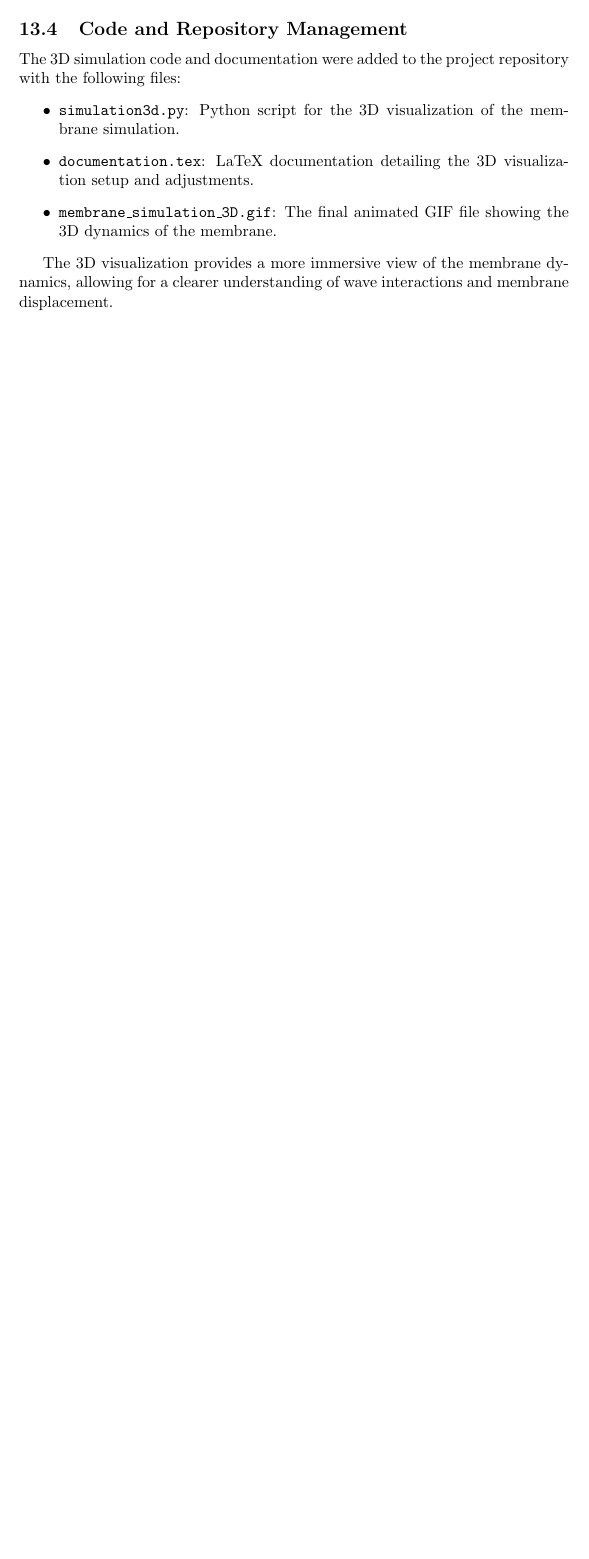
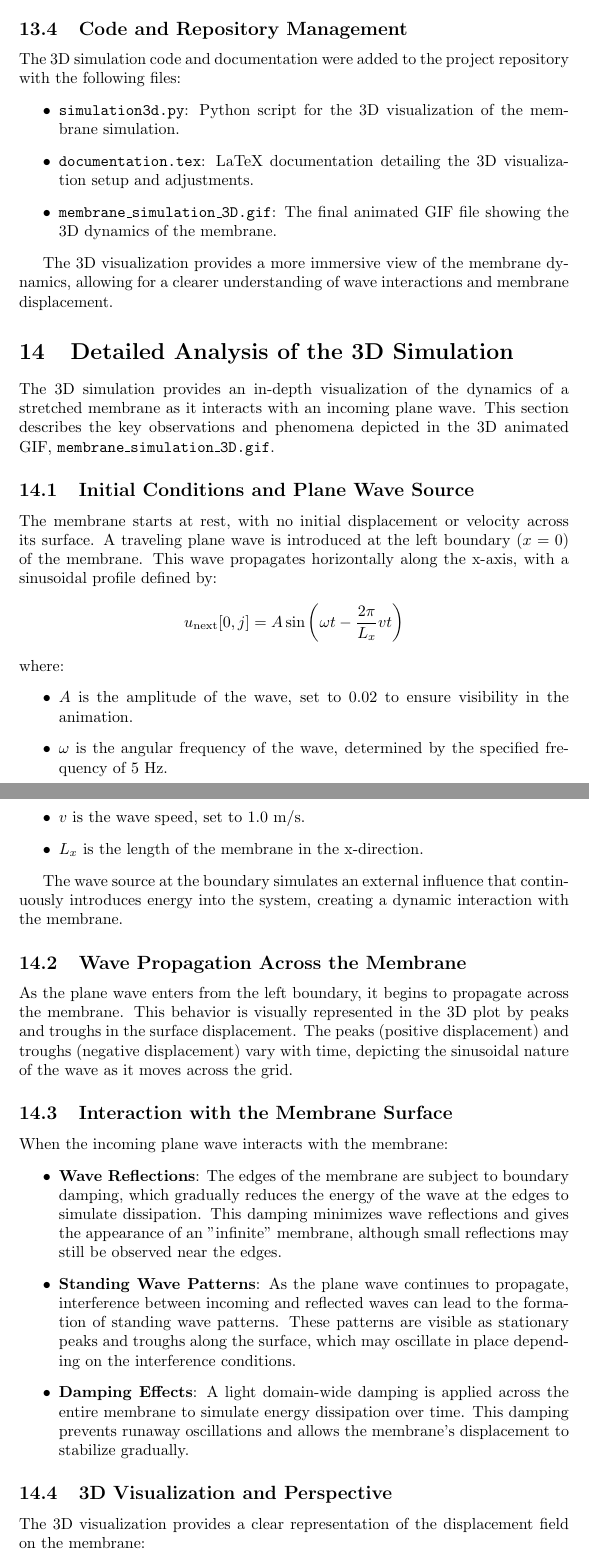
Before and after one commit to Leigh-Herman/Box_Membrane_Plane_Wave, a LaTeX document (documentation.tex): part of page 10 of 10 before the commit and two parts of pages 10 and 11 of 12 after it, the two joined at a grey line, cut so that both start at the same text, the shorter picture padded with empty space. Compiled offline with pdfLaTeX.

Commit message:
More detailed explanation of 3D simulation results

```diff
--- a/documentation.tex
+++ b/documentation.tex
@@ -277,3 +277,36 @@ The 3D simulation code and documentation were added to the project repository wi
 
 The 3D visualization provides a more immersive view of the membrane dynamics, allowing for a clearer understanding of wave interactions and membrane displacement.
 
+\section{Detailed Analysis of the 3D Simulation}
+
+The 3D simulation provides an in-depth visualization of the dynamics of a stretched membrane as it interacts with an incoming plane wave. This section describes the key observations and phenomena depicted in the 3D animated GIF, \texttt{membrane\_simulation\_3D.gif}.
+
+\subsection{Initial Conditions and Plane Wave Source}
+The membrane starts at rest, with no initial displacement or velocity across its surface. A traveling plane wave is introduced at the left boundary ($x = 0$) of the membrane. This wave propagates horizontally along the x-axis, with a sinusoidal profile defined by:
+\[
+u_{\text{next}}[0, j] = A \sin\left(\omega t - \frac{2 \pi}{L_x} v t \right)
+\]
+where:
+\begin{itemize}
+    \item $A$ is the amplitude of the wave, set to 0.02 to ensure visibility in the animation.
+    \item $\omega$ is the angular frequency of the wave, determined by the specified frequency of 5 Hz.
+    \item $v$ is the wave speed, set to 1.0 m/s.
+    \item $L_x$ is the length of the membrane in the x-direction.
+\end{itemize}
+
+The wave source at the boundary simulates an external influence that continuously introduces energy into the system, creating a dynamic interaction with the membrane.
+
+\subsection{Wave Propagation Across the Membrane}
+As the plane wave enters from the left boundary, it begins to propagate across the membrane. This behavior is visually represented in the 3D plot by peaks and troughs in the surface displacement. The peaks (positive displacement) and troughs (negative displacement) vary with time, depicting the sinusoidal nature of the wave as it moves across the grid.
+
+\subsection{Interaction with the Membrane Surface}
+When the incoming plane wave interacts with the membrane:
+\begin{itemize}
+    \item \textbf{Wave Reflections}: The edges of the membrane are subject to boundary damping, which gradually reduces the energy of the wave at the edges to simulate dissipation. This damping minimizes wave reflections and gives the appearance of an "infinite" membrane, although small reflections may still be observed near the edges.
+    \item \textbf{Standing Wave Patterns}: As the plane wave continues to propagate, interference between incoming and reflected waves can lead to the formation of standing wave patterns. These patterns are visible as stationary peaks and troughs along the surface, which may oscillate in place depending on the interference conditions.
+    \item \textbf{Damping Effects}: A light domain-wide damping is applied across the entire membrane to simulate energy dissipation over time. This damping prevents runaway oscillations and allows the membrane's displacement to stabilize gradually.
+\end{itemize}
+
+\subsection{3D Visualization and Perspective}
+The 3D visualization provides a clear representation of the displacement field on the membrane:
+\begin{itemize}
```
Also changed, not shown: documentation.tex (18 more changed lines).
